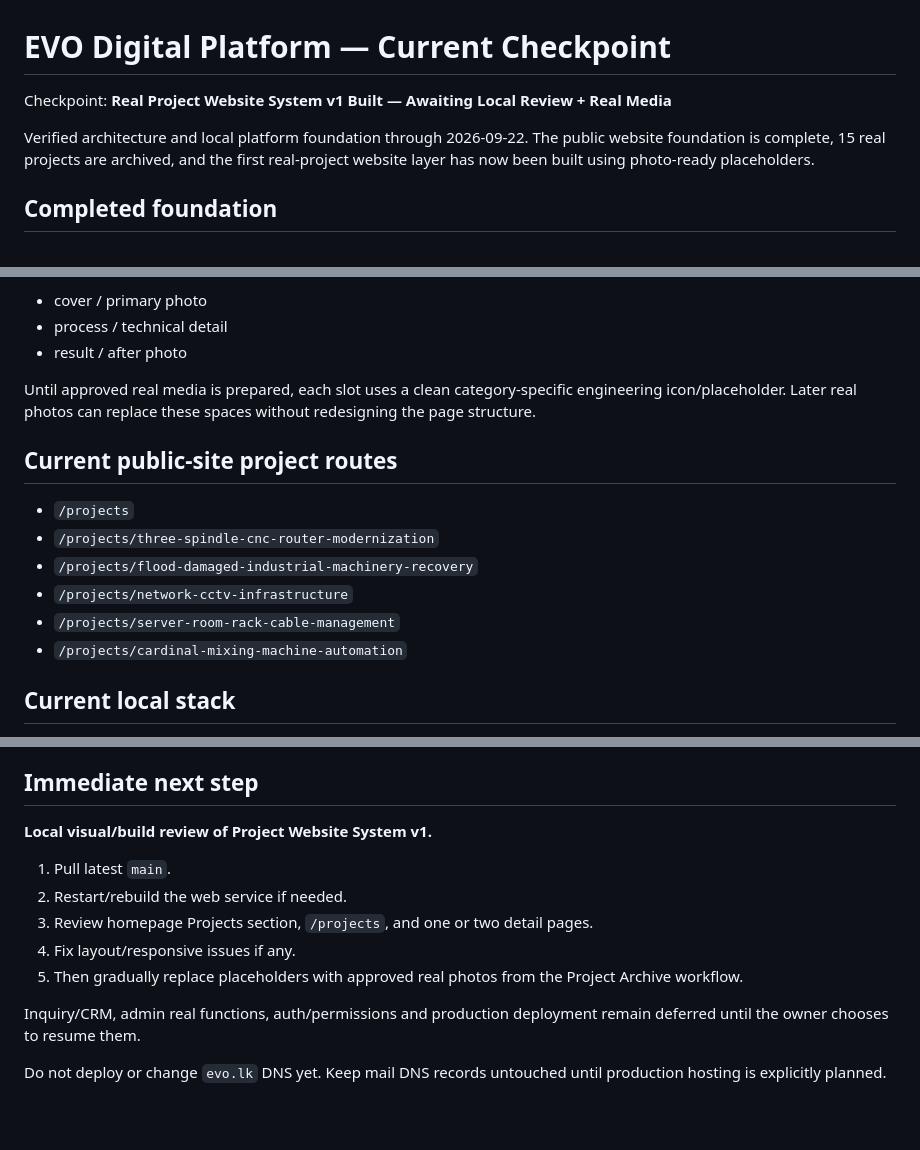
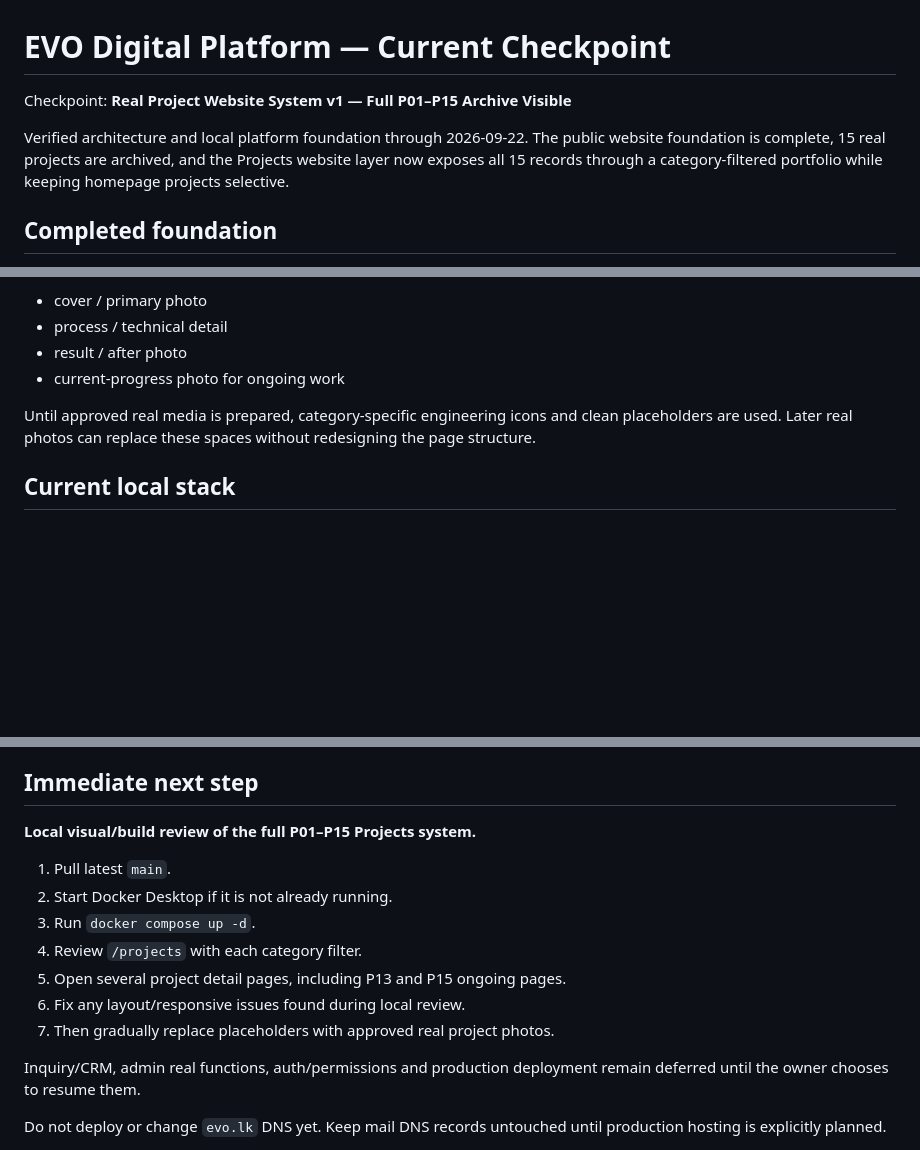
Before and after one commit to isuru6299/evo-website, a Markdown page: docs/CHECKPOINT.md, 3 parts joined by grey strips. Rendered like a GitHub page; blank space fills up the shorter version.

```diff
--- a/docs/CHECKPOINT.md
+++ b/docs/CHECKPOINT.md
@@ -1,8 +1,8 @@
 # EVO Digital Platform — Current Checkpoint
 
-Checkpoint: **Real Project Website System v1 Built — Awaiting Local Review + Real Media**
+Checkpoint: **Real Project Website System v1 — Full P01–P15 Archive Visible**
 
-Verified architecture and local platform foundation through 2026-09-22. The public website foundation is complete, 15 real projects are archived, and the first real-project website layer has now been built using photo-ready placeholders.
+Verified architecture and local platform foundation through 2026-09-22. The public website foundation is complete, 15 real projects are archived, and the Projects website layer now exposes all 15 records through a category-filtered portfolio while keeping homepage projects selective.
 
 ## Completed foundation
 - Repository / architecture established.
@@ -63,16 +87,9 @@ The project UI now reserves reusable media slots for:
 - cover / primary photo
 - process / technical detail
 - result / after photo
+- current-progress photo for ongoing work
 
-Until approved real media is prepared, each slot uses a clean category-specific engineering icon/placeholder. Later real photos can replace these spaces without redesigning the page structure.
-
-## Current public-site project routes
-- `/projects`
-- `/projects/three-spindle-cnc-router-modernization`
-- `/projects/flood-damaged-industrial-machinery-recovery`
-- `/projects/network-cctv-infrastructure`
-- `/projects/server-room-rack-cable-management`
-- `/projects/cardinal-mixing-machine-automation`
+Until approved real media is prepared, category-specific engineering icons and clean placeholders are used. Later real photos can replace these spaces without redesigning the page structure.
 
 ## Current local stack
 - Web: Astro
@@ -84,13 +101,15 @@ Until approved real media is prepared, each slot uses a clean category-specific
 - Runtime/orchestration: Docker Desktop + Docker Compose on Windows/WSL2
 
 ## Immediate next step
-**Local visual/build review of Project Website System v1.**
+**Local visual/build review of the full P01–P15 Projects system.**
 
 1. Pull latest `main`.
-2. Restart/rebuild the web service if needed.
-3. Review homepage Projects section, `/projects`, and one or two detail pages.
-4. Fix layout/responsive issues if any.
-5. Then gradually replace placeholders with approved real photos from the Project Archive workflow.
+2. Start Docker Desktop if it is not already running.
+3. Run `docker compose up -d`.
+4. Review `/projects` with each category filter.
+5. Open several project detail pages, including P13 and P15 ongoing pages.
+6. Fix any layout/responsive issues found during local review.
+7. Then gradually replace placeholders with approved real project photos.
 
 Inquiry/CRM, admin real functions, auth/permissions and production deployment remain deferred until the owner chooses to resume them.
 
```
Also changed, not shown: other parts of docs/CHECKPOINT.md (+45 -21 lines).
